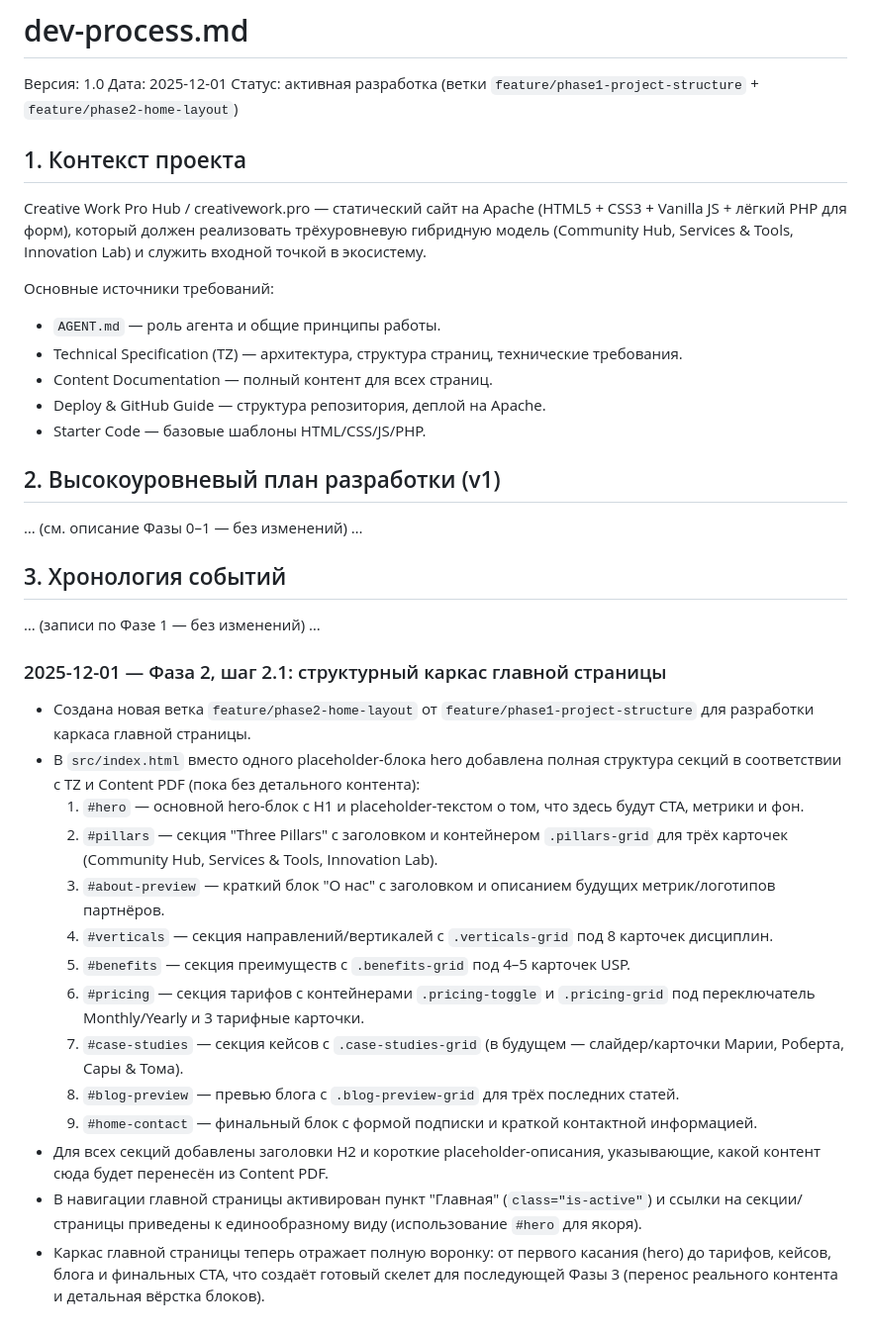
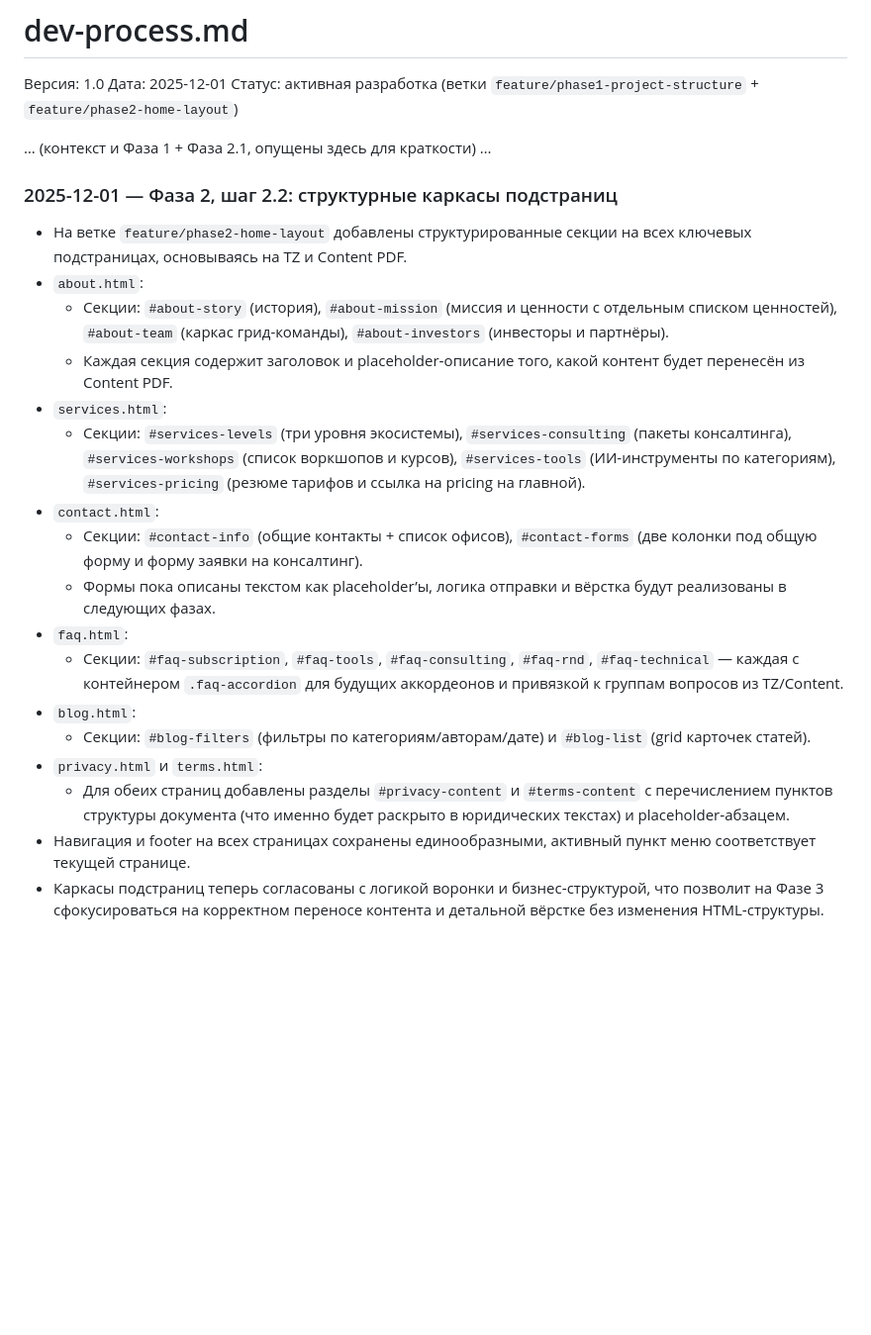
Before and after one commit to PandaWithAPlan/creativework.pro, a Markdown page: dev-process.md, the part around the change. Shown at 99% size. Rendered like a GitHub page; blank space fills up the shorter version.

Commit message:
[docs] Log Phase 2.2 structured scaffolds for all subpages

```diff
--- a/dev-process.md
+++ b/dev-process.md
@@ -4,37 +4,23 @@
 Дата: 2025-12-01
 Статус: активная разработка (ветки `feature/phase1-project-structure` + `feature/phase2-home-layout`)
 
-## 1. Контекст проекта
+… (контекст и Фаза 1 + Фаза 2.1, опущены здесь для краткости) …
 
-Creative Work Pro Hub / creativework.pro — статический сайт на Apache (HTML5 + CSS3 + Vanilla JS + лёгкий PHP для форм), который должен реализовать трёхуровневую гибридную модель (Community Hub, Services & Tools, Innovation Lab) и служить входной точкой в экосистему.
-
-Основные источники требований:
-- `AGENT.md` — роль агента и общие принципы работы.
-- Technical Specification (TZ) — архитектура, структура страниц, технические требования.
-- Content Documentation — полный контент для всех страниц.
-- Deploy & GitHub Guide — структура репозитория, деплой на Apache.
-- Starter Code — базовые шаблоны HTML/CSS/JS/PHP.
-
-## 2. Высокоуровневый план разработки (v1)
-
-… (см. описание Фазы 0–1 — без изменений) …
-
-## 3. Хронология событий
-
-… (записи по Фазе 1 — без изменений) …
-
-### 2025-12-01 — Фаза 2, шаг 2.1: структурный каркас главной страницы
-- Создана новая ветка `feature/phase2-home-layout` от `feature/phase1-project-structure` для разработки каркаса главной страницы.
-- В `src/index.html` вместо одного placeholder‑блока hero добавлена полная структура секций в соответствии с TZ и Content PDF (пока без детального контента):
-  1. `#hero` — основной hero-блок с H1 и placeholder-текстом о том, что здесь будут CTA, метрики и фон.
-  2. `#pillars` — секция "Three Pillars" с заголовком и контейнером `.pillars-grid` для трёх карточек (Community Hub, Services & Tools, Innovation Lab).
-  3. `#about-preview` — краткий блок "О нас" с заголовком и описанием будущих метрик/логотипов партнёров.
-  4. `#verticals` — секция направлений/вертикалей с `.verticals-grid` под 8 карточек дисциплин.
-  5. `#benefits` — секция преимуществ с `.benefits-grid` под 4–5 карточек USP.
-  6. `#pricing` — секция тарифов с контейнерами `.pricing-toggle` и `.pricing-grid` под переключатель Monthly/Yearly и 3 тарифные карточки.
-  7. `#case-studies` — секция кейсов с `.case-studies-grid` (в будущем — слайдер/карточки Марии, Роберта, Сары & Тома).
-  8. `#blog-preview` — превью блога с `.blog-preview-grid` для трёх последних статей.
-  9. `#home-contact` — финальный блок с формой подписки и краткой контактной информацией.
-- Для всех секций добавлены заголовки H2 и короткие placeholder‑описания, указывающие, какой контент сюда будет перенесён из Content PDF.
-- В навигации главной страницы активирован пункт "Главная" (`class="is-active"`) и ссылки на секции/страницы приведены к единообразному виду (использование `#hero` для якоря).
-- Каркас главной страницы теперь отражает полную воронку: от первого касания (hero) до тарифов, кейсов, блога и финальных CTA, что создаёт готовый скелет для последующей Фазы 3 (перенос реального контента и детальная вёрстка блоков).
+### 2025-12-01 — Фаза 2, шаг 2.2: структурные каркасы подстраниц
+- На ветке `feature/phase2-home-layout` добавлены структурированные секции на всех ключевых подстраницах, основываясь на TZ и Content PDF.
+- `about.html`:
+  - Секции: `#about-story` (история), `#about-mission` (миссия и ценности с отдельным списком ценностей), `#about-team` (каркас грид-команды), `#about-investors` (инвесторы и партнёры).
+  - Каждая секция содержит заголовок и placeholder‑описание того, какой контент будет перенесён из Content PDF.
+- `services.html`:
+  - Секции: `#services-levels` (три уровня экосистемы), `#services-consulting` (пакеты консалтинга), `#services-workshops` (список воркшопов и курсов), `#services-tools` (ИИ-инструменты по категориям), `#services-pricing` (резюме тарифов и ссылка на pricing на главной).
+- `contact.html`:
+  - Секции: `#contact-info` (общие контакты + список офисов), `#contact-forms` (две колонки под общую форму и форму заявки на консалтинг).
+  - Формы пока описаны текстом как placeholder’ы, логика отправки и вёрстка будут реализованы в следующих фазах.
+- `faq.html`:
+  - Секции: `#faq-subscription`, `#faq-tools`, `#faq-consulting`, `#faq-rnd`, `#faq-technical` — каждая с контейнером `.faq-accordion` для будущих аккордеонов и привязкой к группам вопросов из TZ/Content.
+- `blog.html`:
+  - Секции: `#blog-filters` (фильтры по категориям/авторам/дате) и `#blog-list` (grid карточек статей).
+- `privacy.html` и `terms.html`:
+  - Для обеих страниц добавлены разделы `#privacy-content` и `#terms-content` с перечислением пунктов структуры документа (что именно будет раскрыто в юридических текстах) и placeholder‑абзацем.
+- Навигация и footer на всех страницах сохранены единообразными, активный пункт меню соответствует текущей странице.
+- Каркасы подстраниц теперь согласованы с логикой воронки и бизнес‑структурой, что позволит на Фазе 3 сфокусироваться на корректном переносе контента и детальной вёрстке без изменения HTML‑структуры.
```
